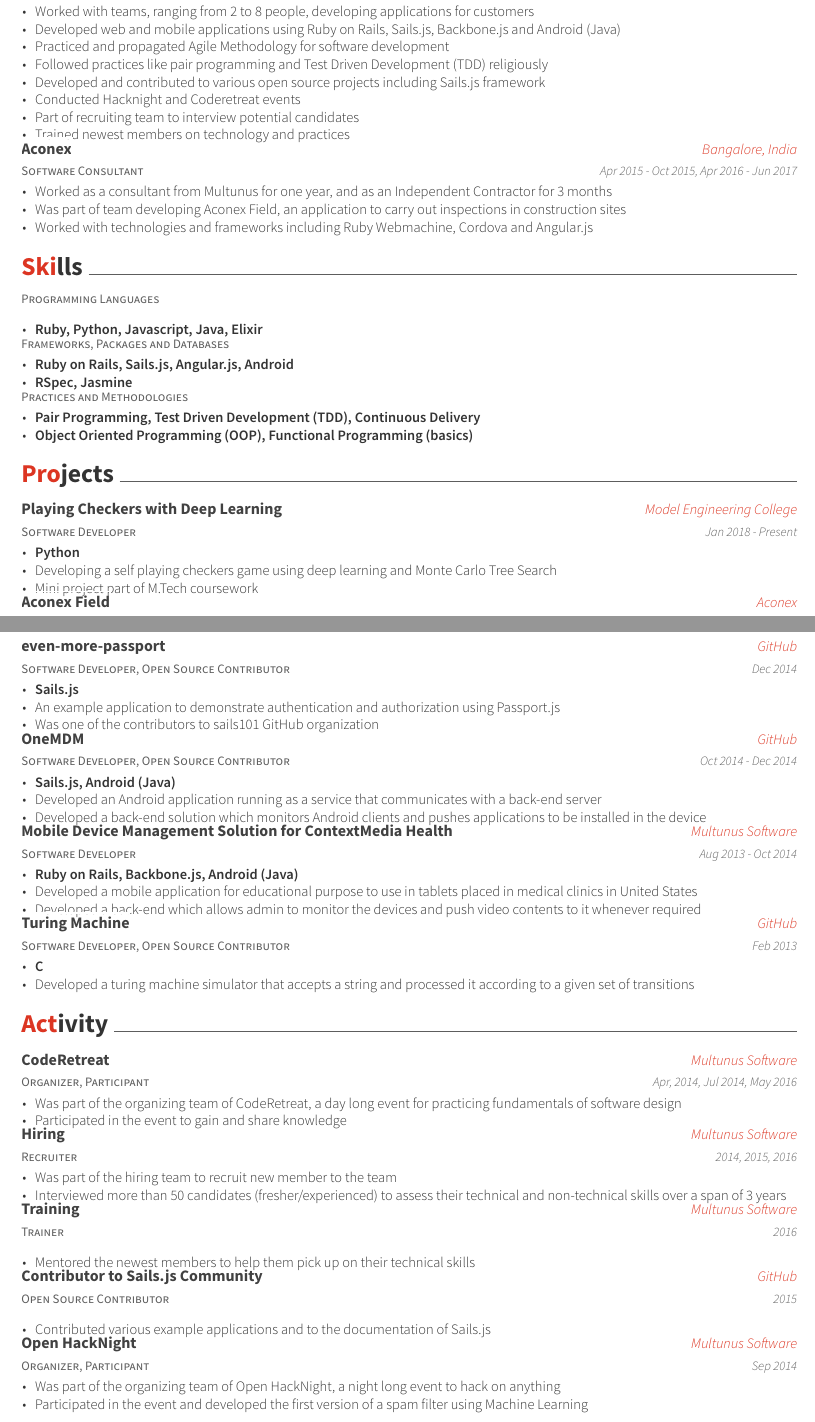
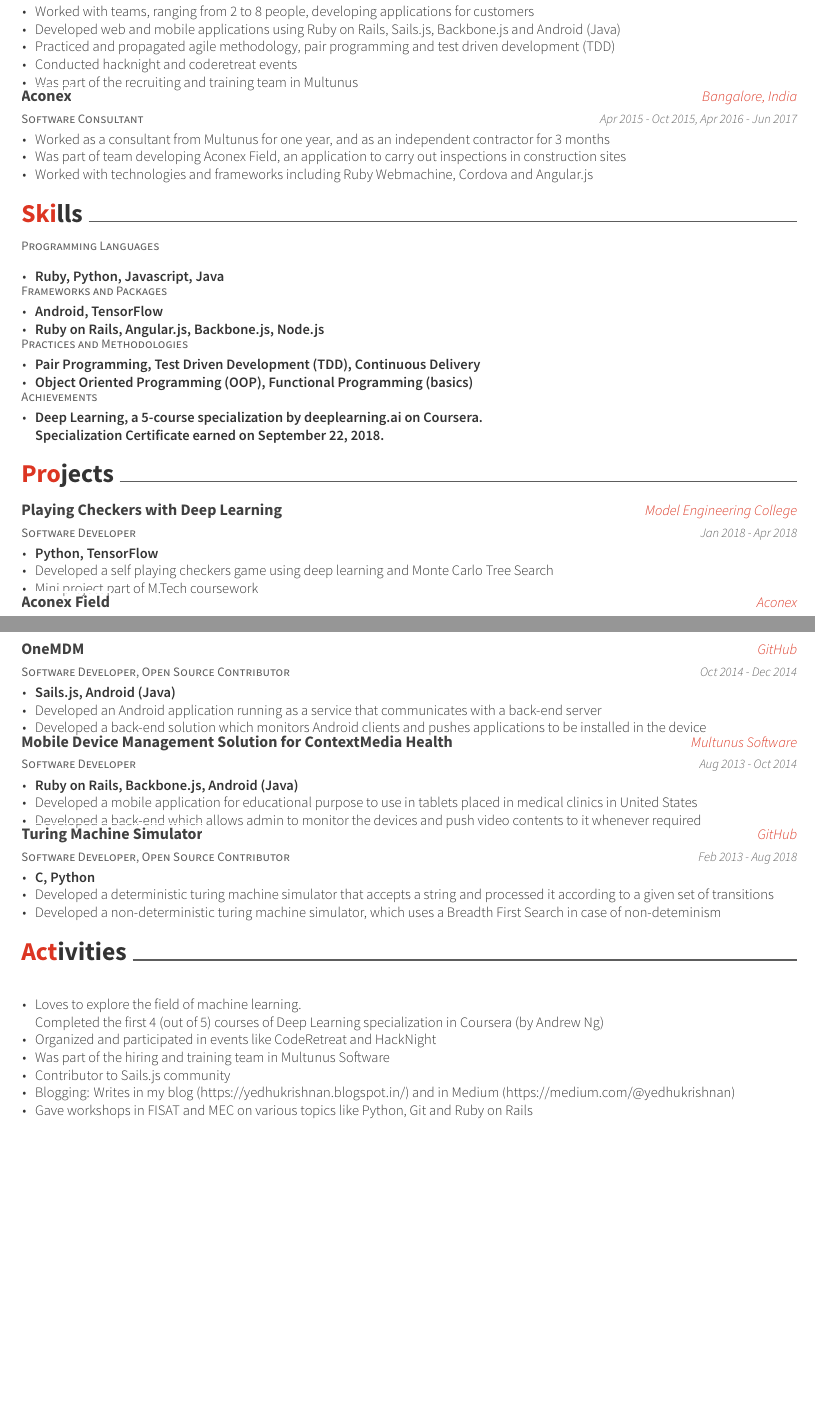
Before and after one commit to yedhukrishnan/latex-resume, a LaTeX CV (resume.tex, which reads resume/activities.tex, resume/education.tex, resume/experience.tex): two parts of pages 1 and 2 of 3, joined at a grey line, cut so that both start at the same text, the shorter picture padded with empty space. Compiled offline with XeLaTeX.

Commit message:
Make a lot of changes
- That's the only way to explain this commit
- I made all the changes in Overleaf!

```diff
--- a/resume.tex
+++ b/resume.tex
@@ -65,7 +65,7 @@
 \linkedin{yedhukrishnan}
 %%% Optionals
 % \position{Software Developer}
-\position{Post Graduate Student in Image Processing}
+\position{Student in Image Processing}
 \quote{}
 
 
--- /dev/null
+++ b/resume/activities.tex
@@ -0,0 +1,18 @@
+\cvsection{Activities}
+\begin{cventries}
+  \cventry
+    {}
+    {}
+    {}
+    {}
+    {
+      \begin{cvitems}
+        \item {Loves to explore the field of machine learning. \\Completed the first 4 (out of 5) courses of Deep Learning specialization in Coursera (by Andrew Ng)}
+        \item {Organized and participated in events like CodeRetreat and HackNight}
+        \item {Was part of the hiring and training team in Multunus Software}
+        \item {Contributor to  Sails.js community}
+        \item {Blogging: Writes in my blog (\href{https://yedhukrishnan.blogspot.in/}{https://yedhukrishnan.blogspot.in/}) and in Medium (\href{https://medium.com/@yedhukrishnan}{https://medium.com/@yedhukrishnan}})
+        \item {Gave workshops in FISAT and MEC on various topics like Python, Git and Ruby on Rails}
+      \end{cvitems}
+    }
+\end{cventries}
--- a/resume/education.tex
+++ b/resume/education.tex
@@ -21,6 +20,8 @@
     {
       \begin{cvitems}
         \item {Worked on various deep learning and image processing projects}
+        \item {Developed a self playing checkers deep neural network}
+        \item {Gave workshops and mentored students on Python, machine learning, image processing and some core computer science subjects}
       \end{cvitems}
     }
 \end{cventries}
--- a/resume/experience.tex
+++ b/resume/experience.tex
@@ -9,12 +9,9 @@
       \begin{cvitems}
         \item {Worked with teams, ranging from 2 to 8 people, developing applications for customers}
         \item {Developed web and mobile applications using Ruby on Rails, Sails.js, Backbone.js and Android (Java)}
-        \item {Practiced and propagated Agile Methodology for software development}
-        \item {Followed practices like pair programming and Test Driven Development (TDD) religiously}
-        \item {Developed and contributed to various open source projects including Sails.js framework}
-        \item {Conducted Hacknight and Coderetreat events}
-        \item {Part of recruiting team to interview potential candidates}
-        \item {Trained newest members on technology and practices}
+        \item {Practiced and propagated agile methodology, pair programming and test driven development (TDD)}
+        \item {Conducted hacknight and coderetreat events}
+        \item {Was part of the recruiting and training team in Multunus}
       \end{cvitems}
     }
   \cventry
--- a/resume/new_skills.tex
+++ b/resume/new_skills.tex
@@ -7,18 +7,20 @@
     {}
     {
       \begin{cvitems}
-        \item {\textbf{Ruby, Python, Javascript, Java, Elixir}}
+        \item {\textbf{Ruby, Python, Javascript, Java}}
+        % \item {\textbf{Elixir} (secondary, still exploring)}
       \end{cvitems}
     }
   \cventry
-    {Frameworks, Packages and Databases}
+    {Frameworks and Packages}
     {}
     {}
     {}
     {
       \begin{cvitems}
-        \item {\textbf{Ruby on Rails, Sails.js, Angular.js, Android}}
-        \item {\textbf{RSpec, Jasmine}}
+        \item {\textbf{Android, TensorFlow}}
+        \item {\textbf{Ruby on Rails, Angular.js, Backbone.js, Node.js}}
+        % \item {\textbf{RSpec, Jasmine}}
       \end{cvitems}
     }
   \cventry
@@ -32,4 +34,15 @@
         \item {\textbf{Object Oriented Programming (OOP), Functional Programming (basics)}}
       \end{cvitems}
     }
+  \cventry
+    {Achievements}
+    {}
+    {}
+    {}
+    {
+      \begin{cvitems}
+        \item {\href{https://www.coursera.org/account/accomplishments/specialization/7HYKL994GYY6}{\textbf{Deep Learning, a 5-course specialization by deeplearning.ai on Coursera.\\Specialization Certificate earned on September 22, 2018.}}}
+        % \item {\textbf{Elixir} (secondary, still exploring)}
+      \end{cvitems}
+    }
 \end{cventries}
--- a/resume/projects.tex
+++ b/resume/projects.tex
@@ -4,11 +4,11 @@
     {Software Developer}
     {\href{}{Playing Checkers with Deep Learning}}
     {Model Engineering College}
-    {Jan 2018 - Present}
+    {Jan 2018 - Apr 2018}
     {
       \begin{cvitems}
-        \item {\textbf{Python}}
-        \item {Developing a self playing checkers game using deep learning and Monte Carlo Tree Search}
+        \item {\textbf{Python, TensorFlow}}
+        \item {Developed a self playing checkers game using deep learning and Monte Carlo Tree Search}
         \item {Mini project part of M.Tech coursework}
       \end{cvitems}
     }
@@ -60,18 +60,18 @@
         \item {Developed token based authentication feature in to the library}
       \end{cvitems}
     }
-  \cventry
-    {Software Developer, Open Source Contributor}
-    {\href{https://github.com/sails101/even-more-passport/}{even-more-passport}}
-    {GitHub}
-    {Dec 2014}
-    {
-      \begin{cvitems}
-        \item {\textbf{Sails.js}}
-        \item {An example application to demonstrate authentication and authorization using Passport.js}
-        \item {Was one of the contributors to \href{https://github.com/sails101}{sails101} GitHub organization}
-      \end{cvitems}
-    }
+%   \cventry
+%     {Software Developer, Open Source Contributor}
+%     {\href{https://github.com/sails101/even-more-passport/}{even-more-passport}}
+%     {GitHub}
+%     {Dec 2014}
+%     {
+%       \begin{cvitems}
+%         \item {\textbf{Sails.js}}
+%         \item {An example application to demonstrate authentication and authorization using Passport.js}
+%         \item {Was one of the contributors to \href{https://github.com/sails101}{sails101} GitHub organization}
+%       \end{cvitems}
+%     }
   \cventry
     {Software Developer, Open Source Contributor}
     {OneMDM}
@@ -98,13 +98,14 @@
     }
   \cventry
     {Software Developer, Open Source Contributor}
-    {\href{https://github.com/yedhukrishnan/turing-machine}{Turing Machine}}
+    {\href{https://github.com/yedhukrishnan/turing-machine}{Turing Machine Simulator}}
     {GitHub}
-    {Feb 2013}
+    {Feb 2013 - Aug 2018}
     {
       \begin{cvitems}
-        \item {\textbf{C}}
-        \item {Developed a turing machine simulator that accepts a string and processed it according to a given set of transitions}
+        \item {\textbf{C, Python}}
+        \item {Developed a deterministic turing machine simulator that accepts a string and processed it according to a given set of transitions}
+        \item {Developed a non-deterministic turing machine simulator, which uses a Breadth First Search in case of non-deteminism}
       \end{cvitems}
     }
 \end{cventries}
--- a/resume/writing.tex
+++ b/resume/writing.tex
@@ -21,3 +31,4 @@
+        \item {\href{https://yedhukrishnan.blogspot.in}{https://yedhukrishnan.blogspot.in} (My blog to share what I learn)}
       \end{cvitems}
     }
 \end{cventries}
```
Also changed, not shown: resume/reading.tex (+2 -1 lines), resume.tex (3 more changed lines), resume/education.tex (5 more changed lines), resume/experience.tex (2 more changed lines), resume/writing.tex (16 more changed lines).
